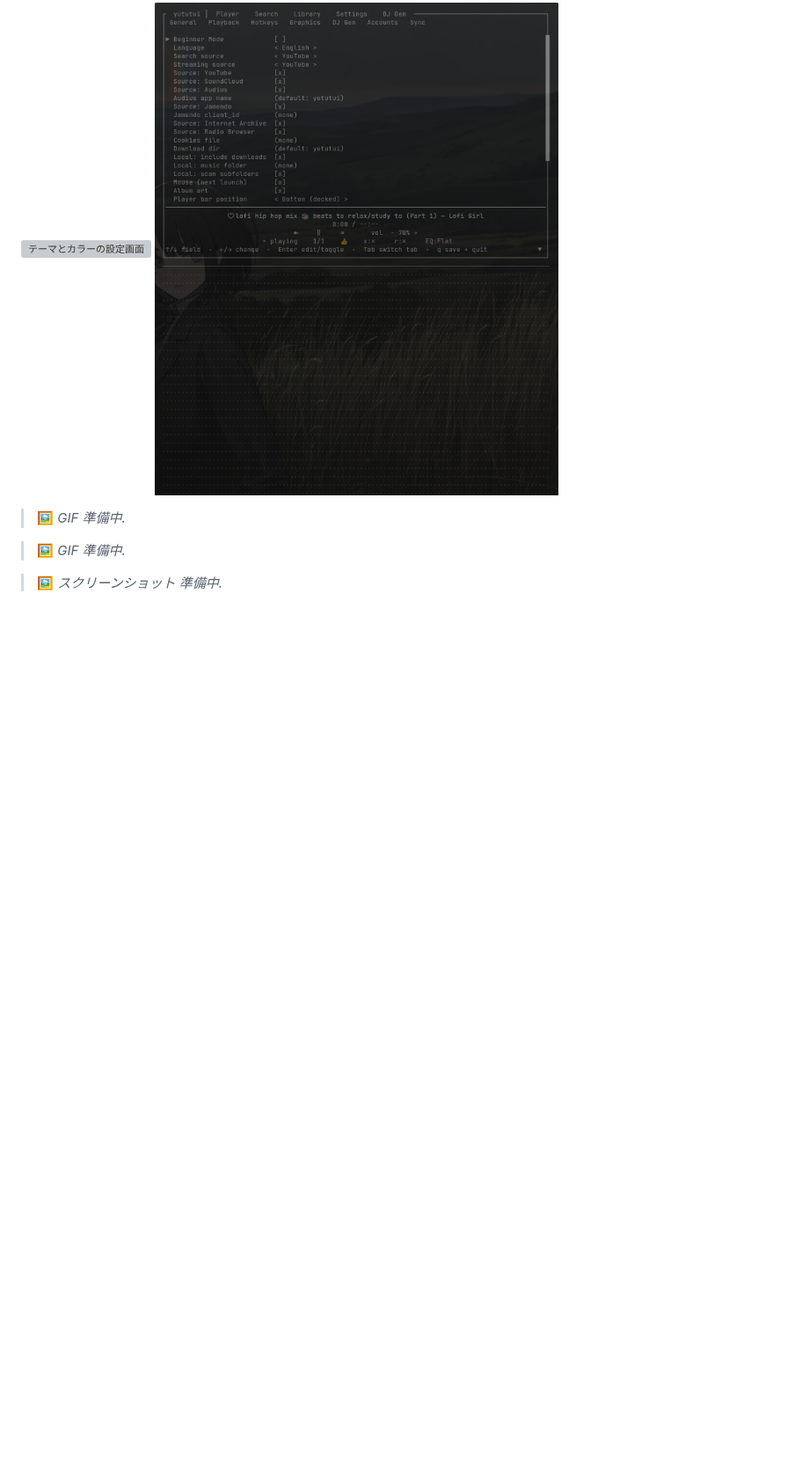
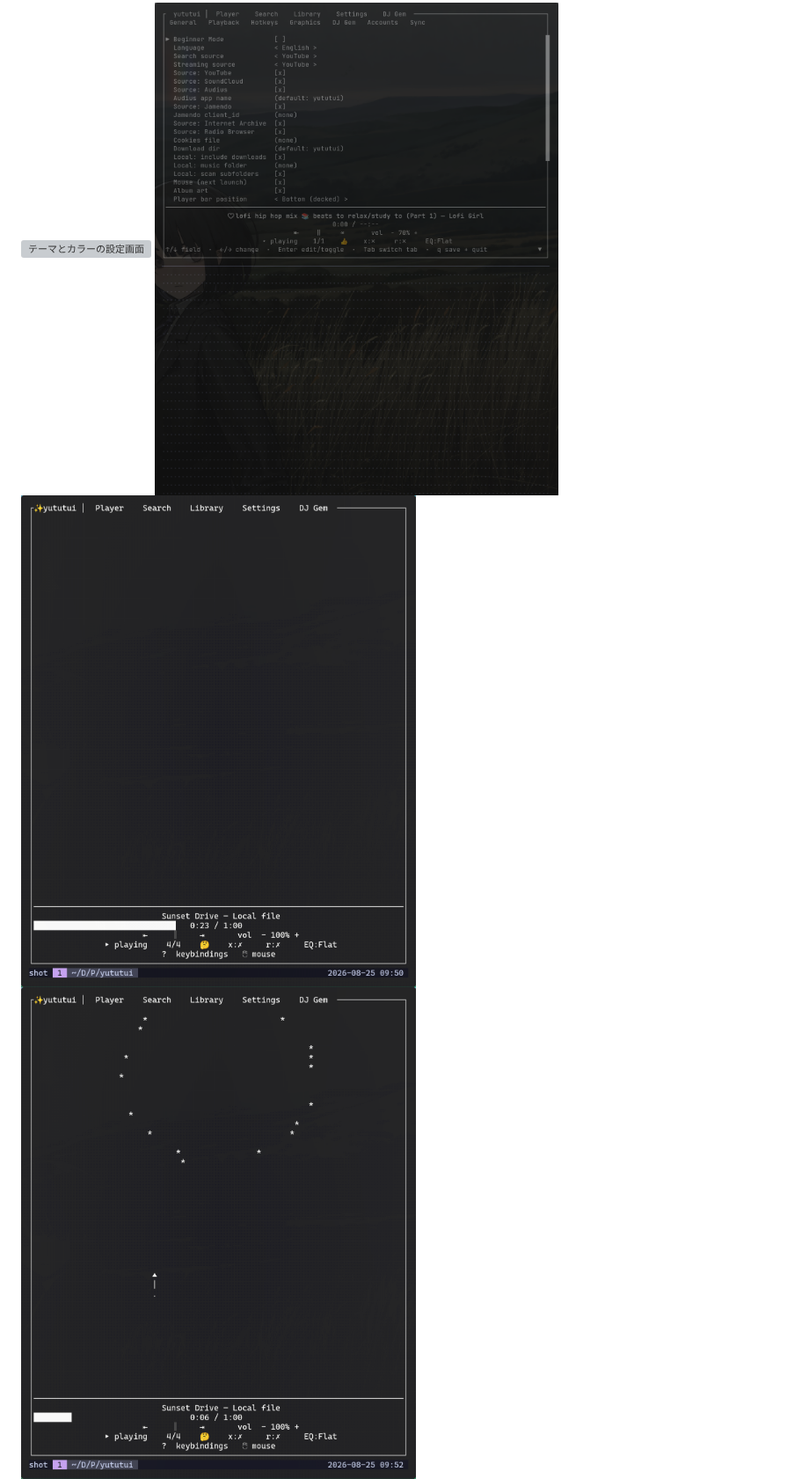
Before and after one commit to Ochichan/Yututui, a Markdown page: README.ja.md, the part around one of its changes. Shown at 88% size. Rendered like a GitHub page; pictures changed too: docs/media/animations.gif (added), docs/media/eq.png (added), docs/media/showpiece.gif (added); blank space fills up the shorter version; grey boxes are pictures that could not be loaded.

```diff
--- a/README.ja.md
+++ b/README.ja.md
@@ -237,14 +234,6 @@ audio-output.png · retro.png · transfer.gif · help.png · onboarding.gif · c
 
 ![テーマとカラーの設定画面](docs/media/themes.png)
 ![設定画面](docs/media/settings.png)
-> 🖼️ *GIF 準備中.*
-<!-- 📸 add docs/media/animations.gif:
 ![回る ASCII ドーナツを含むアニメーション](docs/media/animations.gif)
--->
-> 🖼️ *GIF 準備中.*
-<!-- 📸 add docs/media/showpiece.gif:
 ![フルキャンバスのショーピースアニメーション — 花火、ライフゲーム、パイプ、プラズマ](docs/media/showpiece.gif)
--->
-> 🖼️ *スクリーンショット 準備中.*
-<!-- 📸 add docs/media/eq.png:
 ![プリセット付きの10バンド EQ](docs/media/eq.png)
```
Also changed, not shown: other parts of README.ja.md (+0 -7 lines), README.ko.md (+0 -15 lines), README.md (+5 -19 lines), docs/media/downloads.png (added), 1 other file.
